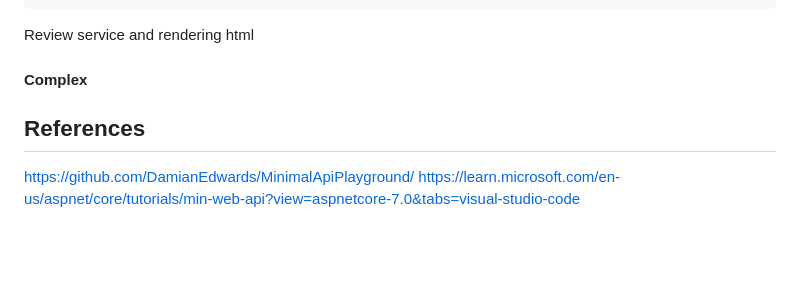
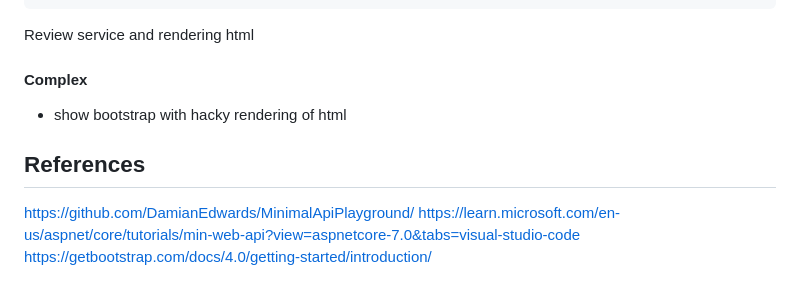
Before and after one commit to KyleMcMaster/MinimalApisDemo, a Markdown page: README.md, the part around the change. Rendered like a GitHub page; blank space fills up the shorter version.

```diff
--- a/README.md
+++ b/README.md
@@ -201,9 +201,10 @@ Review service and rendering html
 
 #### Complex
 
-
+- show bootstrap with hacky rendering of html
 
 ## References
 
 https://github.com/DamianEdwards/MinimalApiPlayground/
 https://learn.microsoft.com/en-us/aspnet/core/tutorials/min-web-api?view=aspnetcore-7.0&tabs=visual-studio-code
+https://getbootstrap.com/docs/4.0/getting-started/introduction/
```
